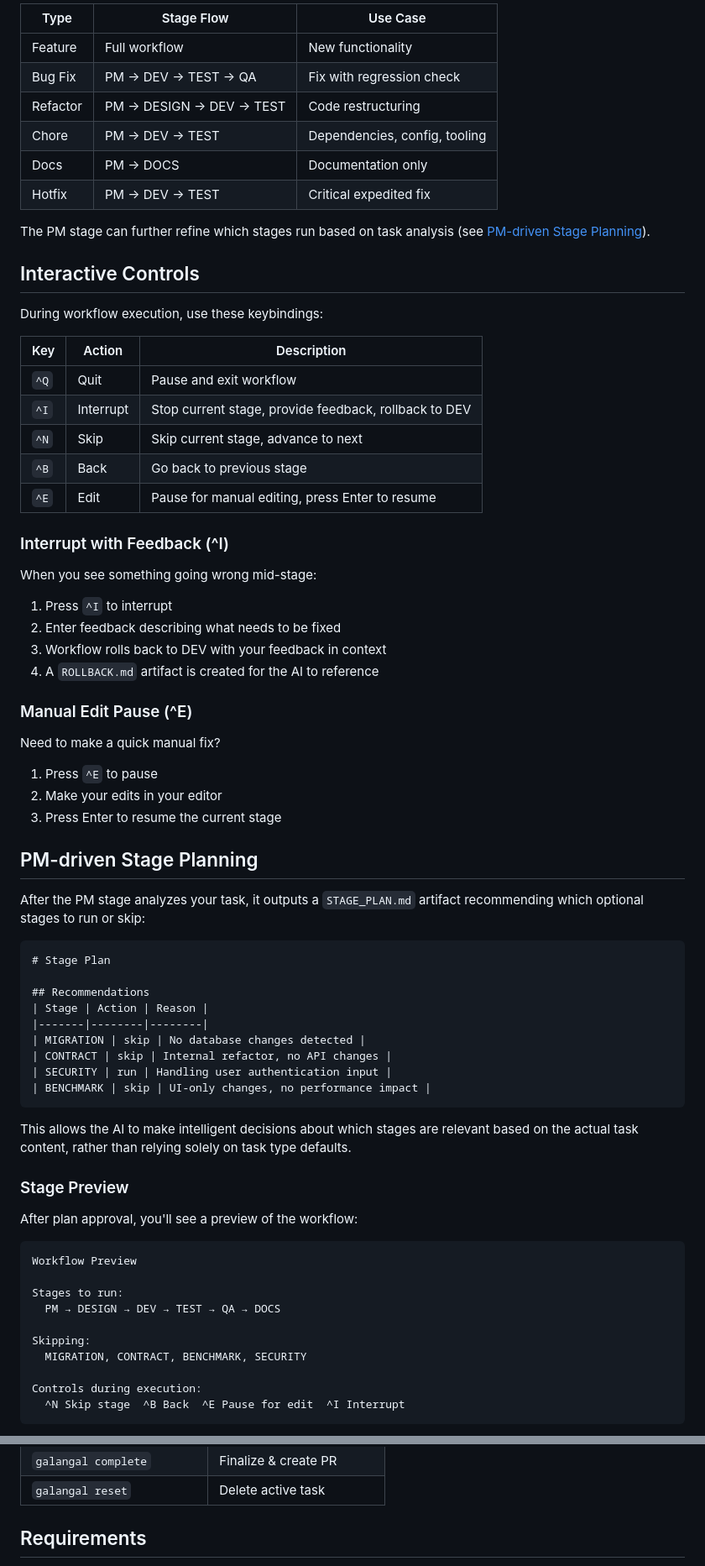
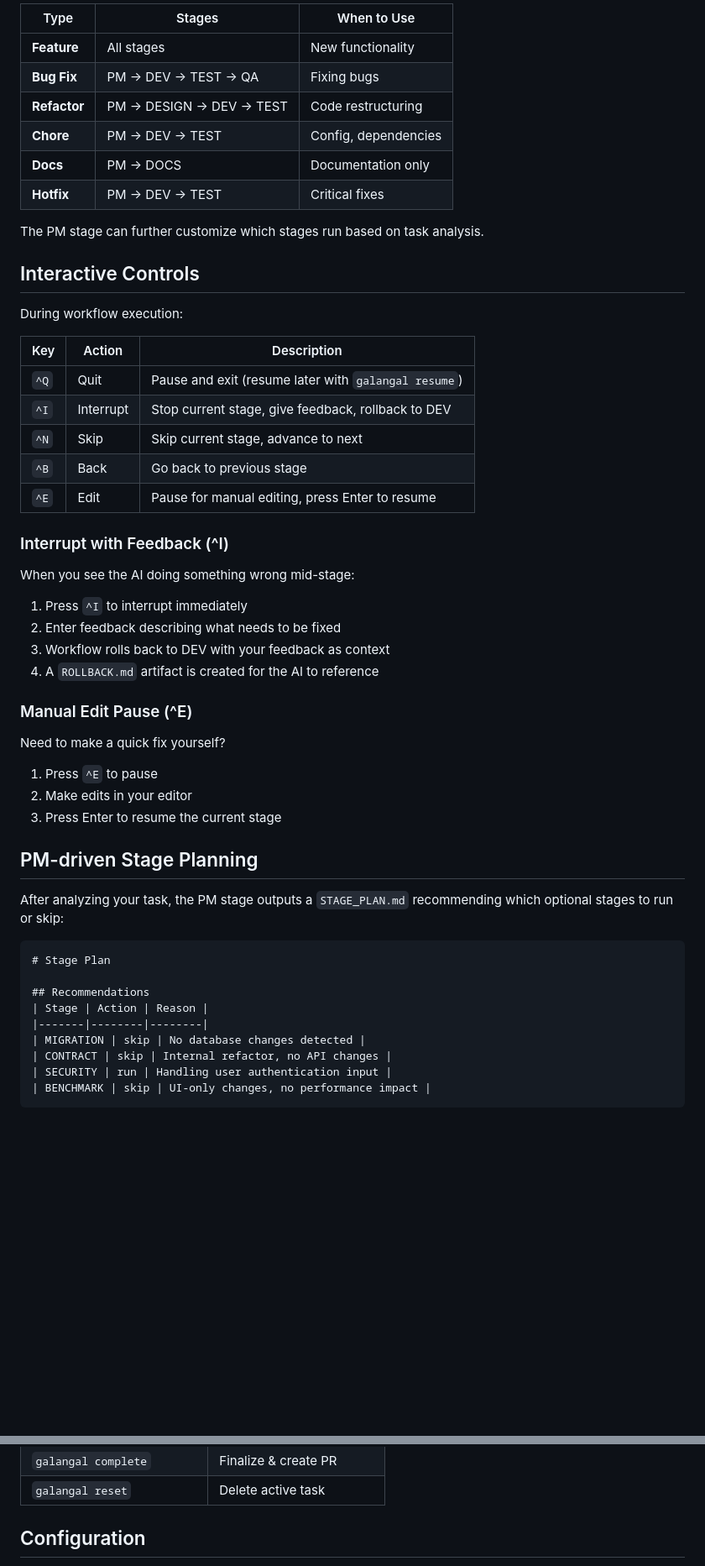
Before and after one commit to Galangal-Media/galangal-orchestrate, a Markdown page: README.md, 2 parts joined by grey strips. Shown at 84% size. GitHub-like rendering; blank space fills up the shorter version.

````diff
--- a/README.md
+++ b/README.md
@@ -81,45 +77,45 @@ Different task types have optimized stage flows:
 
-| Type | Stage Flow | Use Case |
-|------|------------|----------|
-| Feature | Full workflow | New functionality |
-| Bug Fix | PM → DEV → TEST → QA | Fix with regression check |
-| Refactor | PM → DESIGN → DEV → TEST | Code restructuring |
-| Chore | PM → DEV → TEST | Dependencies, config, tooling |
-| Docs | PM → DOCS | Documentation only |
-| Hotfix | PM → DEV → TEST | Critical expedited fix |
+| Type | Stages | When to Use |
+|------|--------|-------------|
+| **Feature** | All stages | New functionality |
+| **Bug Fix** | PM → DEV → TEST → QA | Fixing bugs |
+| **Refactor** | PM → DESIGN → DEV → TEST | Code restructuring |
+| **Chore** | PM → DEV → TEST | Config, dependencies |
+| **Docs** | PM → DOCS | Documentation only |
+| **Hotfix** | PM → DEV → TEST | Critical fixes |
 
-The PM stage can further refine which stages run based on task analysis (see [PM-driven Stage Planning](#pm-driven-stage-planning)).
+The PM stage can further customize which stages run based on task analysis.
 
 ## Interactive Controls
 
-During workflow execution, use these keybindings:
+During workflow execution:
 
 | Key | Action | Description |
 |-----|--------|-------------|
-| `^Q` | Quit | Pause and exit workflow |
-| `^I` | Interrupt | Stop current stage, provide feedback, rollback to DEV |
+| `^Q` | Quit | Pause and exit (resume later with `galangal resume`) |
+| `^I` | Interrupt | Stop current stage, give feedback, rollback to DEV |
 | `^N` | Skip | Skip current stage, advance to next |
 | `^B` | Back | Go back to previous stage |
 | `^E` | Edit | Pause for manual editing, press Enter to resume |
 
 ### Interrupt with Feedback (^I)
 
-When you see something going wrong mid-stage:
-1. Press `^I` to interrupt
+When you see the AI doing something wrong mid-stage:
+1. Press `^I` to interrupt immediately
 2. Enter feedback describing what needs to be fixed
-3. Workflow rolls back to DEV with your feedback in context
+3. Workflow rolls back to DEV with your feedback as context
 4. A `ROLLBACK.md` artifact is created for the AI to reference
 
 ### Manual Edit Pause (^E)
 
-Need to make a quick manual fix?
+Need to make a quick fix yourself?
 1. Press `^E` to pause
-2. Make your edits in your editor
+2. Make edits in your editor
 3. Press Enter to resume the current stage
 
 ## PM-driven Stage Planning
 
-After the PM stage analyzes your task, it outputs a `STAGE_PLAN.md` artifact recommending which optional stages to run or skip:
+After analyzing your task, the PM stage outputs a `STAGE_PLAN.md` recommending which optional stages to run or skip:
 
 ```markdown
 # Stage Plan
@@ -133,22 +129,3 @@ After the PM stage analyzes your task, it outputs a `STAGE_PLAN.md` artifact rec
 | BENCHMARK | skip | UI-only changes, no performance impact |
 ```
 
-This allows the AI to make intelligent decisions about which stages are relevant based on the actual task content, rather than relying solely on task type defaults.
-
-### Stage Preview
-
-After plan approval, you'll see a preview of the workflow:
-
-```
-Workflow Preview
-
-Stages to run:
-  PM → DESIGN → DEV → TEST → QA → DOCS
-
-Skipping:
-  MIGRATION, CONTRACT, BENCHMARK, SECURITY
-
-Controls during execution:
-  ^N Skip stage  ^B Back  ^E Pause for edit  ^I Interrupt
-```
-
@@ -335,5 +149,5 @@ stage_context:
 | `galangal complete` | Finalize & create PR |
 | `galangal reset` | Delete active task |
 
-## Requirements
+## Configuration
 
````
Also changed, not shown: other parts of README.md (+358 -214 lines).
